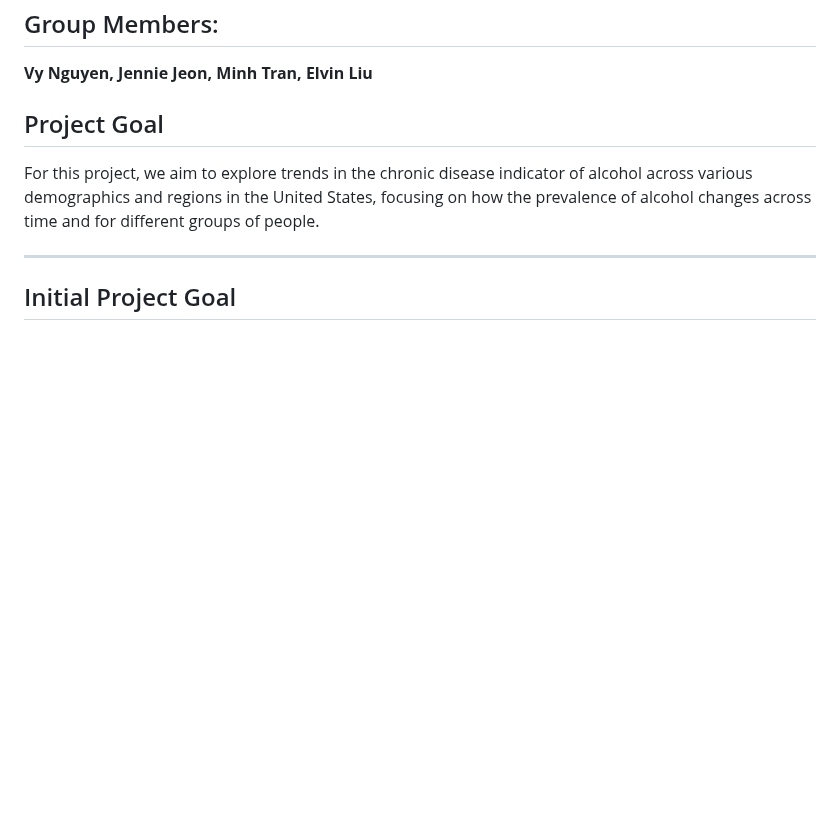
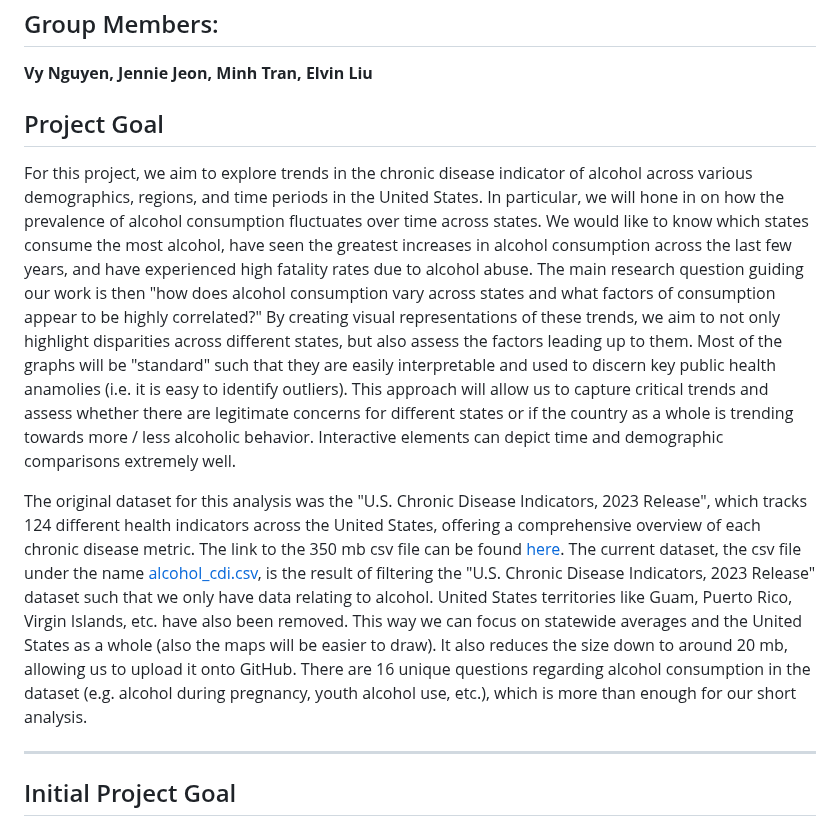
Before and after one commit to LiuElvin/STAT-451-Project, a Markdown page: README.md, the part around the change. Rendered like a GitHub page; blank space fills up the shorter version.

```diff
--- a/README.md
+++ b/README.md
@@ -6,7 +6,11 @@
 
 ## Project Goal
 
-For this project, we aim to explore trends in the chronic disease indicator of alcohol across various demographics and regions in the United States, focusing on how the prevalence of alcohol changes across time and for different groups of people.
+For this project, we aim to explore trends in the chronic disease indicator of alcohol across various demographics, regions, and time periods in the United States.
+In particular, we will hone in on how the prevalence of alcohol consumption fluctuates over time across states. We would like to know which states consume the most alcohol, have seen the greatest increases in alcohol consumption across the last few years, and have experienced high fatality rates due to alcohol abuse. The main research question guiding our work is then "how does alcohol consumption vary across states and what factors of consumption appear to be highly correlated?" By creating visual representations of these trends, we aim to not only highlight disparities across different states, but also assess the factors leading up to them. Most of the graphs will be "standard" such that they are easily interpretable and used to discern key public health anamolies (i.e. it is easy to identify outliers). This approach will allow us to capture critical trends and assess whether there are legitimate concerns for different states or if the country as a whole is trending towards more / less alcoholic behavior. Interactive elements can depict time and demographic comparisons extremely well.
+
+The original dataset for this analysis was the "U.S. Chronic Disease Indicators, 2023 Release", which tracks 124 different health indicators across the United States, offering a comprehensive overview of each chronic disease metric. The link to the 350 mb csv file can be found [here](https://catalog.data.gov/dataset/u-s-chronic-disease-indicators-cdi).
+The current dataset, the csv file under the name [alcohol_cdi.csv](https://github.com/LiuElvin/STAT_451_Final_Project/blob/main/alcohol_cdi.csv), is the result of filtering the "U.S. Chronic Disease Indicators, 2023 Release" dataset such that we only have data relating to alcohol. United States territories like Guam, Puerto Rico, Virgin Islands, etc. have also been removed. This way we can focus on statewide averages and the United States as a whole (also the maps will be easier to draw). It also reduces the size down to around 20 mb, allowing us to upload it onto GitHub. There are 16 unique questions regarding alcohol consumption in the dataset (e.g. alcohol during pregnancy, youth alcohol use, etc.), which is more than enough for our short analysis.
 
 ---
 
```
